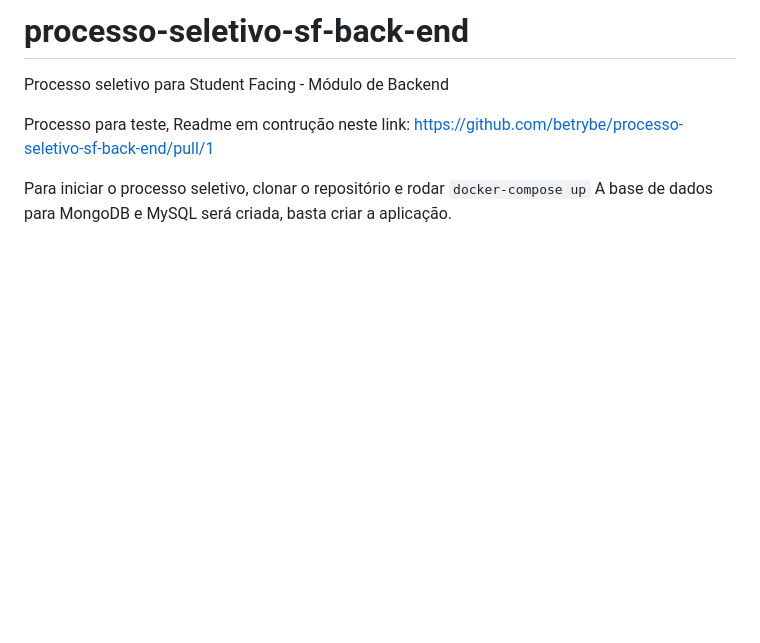
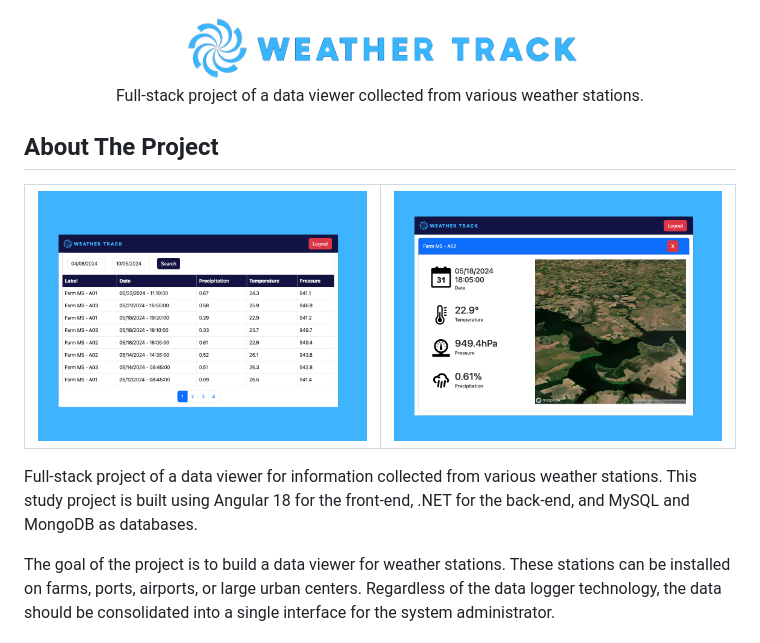
Before and after one commit to Danilo-Oliveira-Silva/weather-track, a Markdown page: README.md, the part around the change printed below. Rendered like a GitHub page; pictures changed too: images/logo.png (added), images/measure-screen.png (added), images/measures-screen.png (added); blank space fills up the shorter version.

```diff
--- a/README.md
+++ b/README.md
@@ -1,7 +1,23 @@
-# processo-seletivo-sf-back-end
-Processo seletivo para Student Facing - Módulo de Backend
+<div align="center">
+    <img src="images/logo.png" alt="logo" width="400" />
+    <p align="center">
+        Full-stack project of a data viewer collected from various weather stations.
+    </p>
+</div>
 
-Processo para teste, Readme em contrução neste link: https://github.com/betrybe/processo-seletivo-sf-back-end/pull/1
+## About The Project
 
-Para iniciar o processo seletivo, clonar o repositório e rodar `docker-compose up`
-A base de dados para MongoDB e MySQL será criada, basta criar a aplicação.
+<div align="center">
+    <table border=0>
+        <tr>
+            <td><img src="images/measures-screen.png" width="500"></td>
+            <td><img src="images/measure-screen.png" width="500"></td>
+        </tr>
+    </table>
+</div>
+
+
+Full-stack project of a data viewer for information collected from various weather stations. This study project is built using Angular 18 for the front-end, .NET for the back-end, and MySQL and MongoDB as databases.
+
+The goal of the project is to build a data viewer for weather stations. These stations can be installed on farms, ports, airports, or large urban centers. Regardless of the data logger technology, the data should be consolidated into a single interface for the system administrator.
+
```
Also changed, not shown: other parts of README.md (+89 -0 lines), images/docker.png (added), images/login-screen.png (added), images/signup-screen.png (added), 1 other file.
